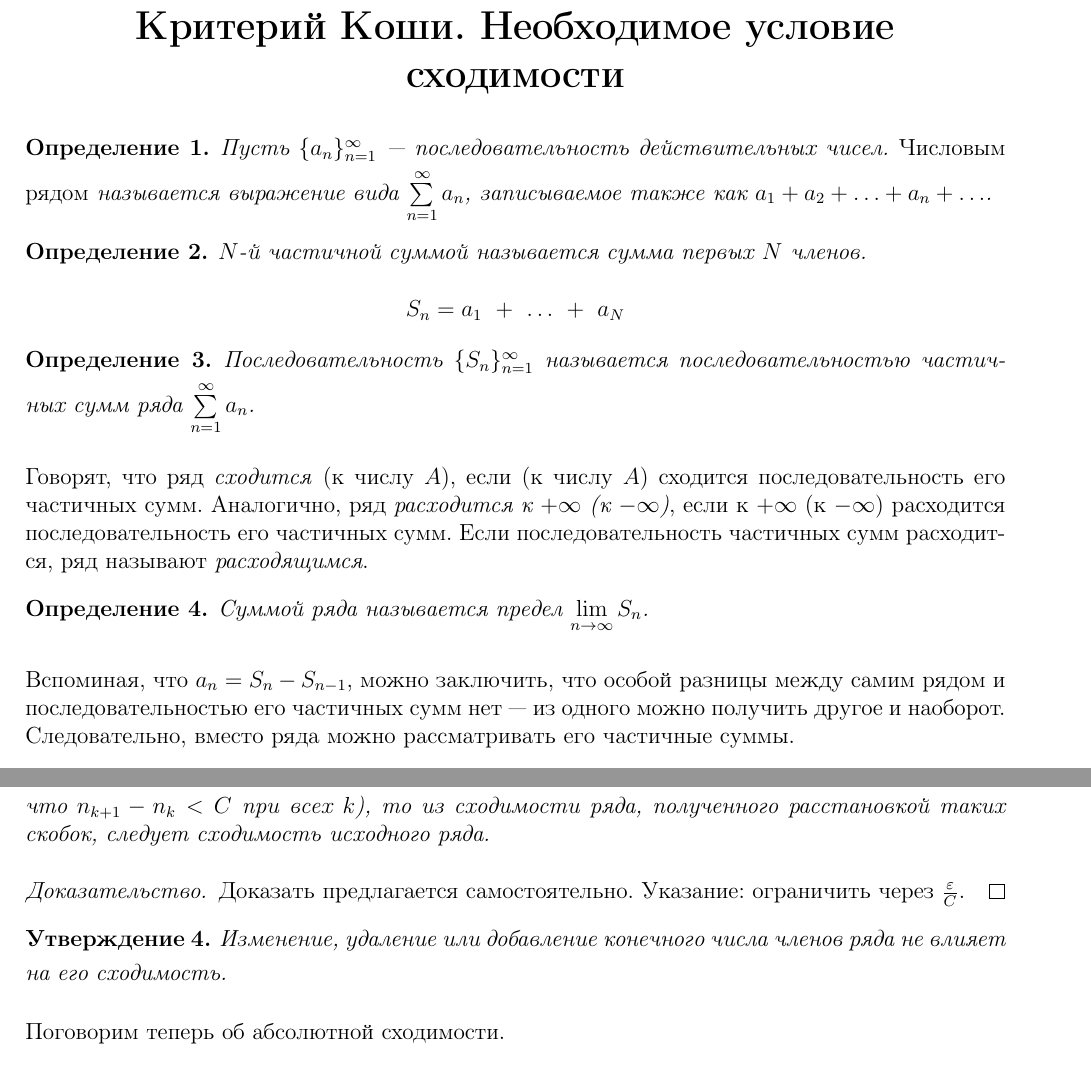
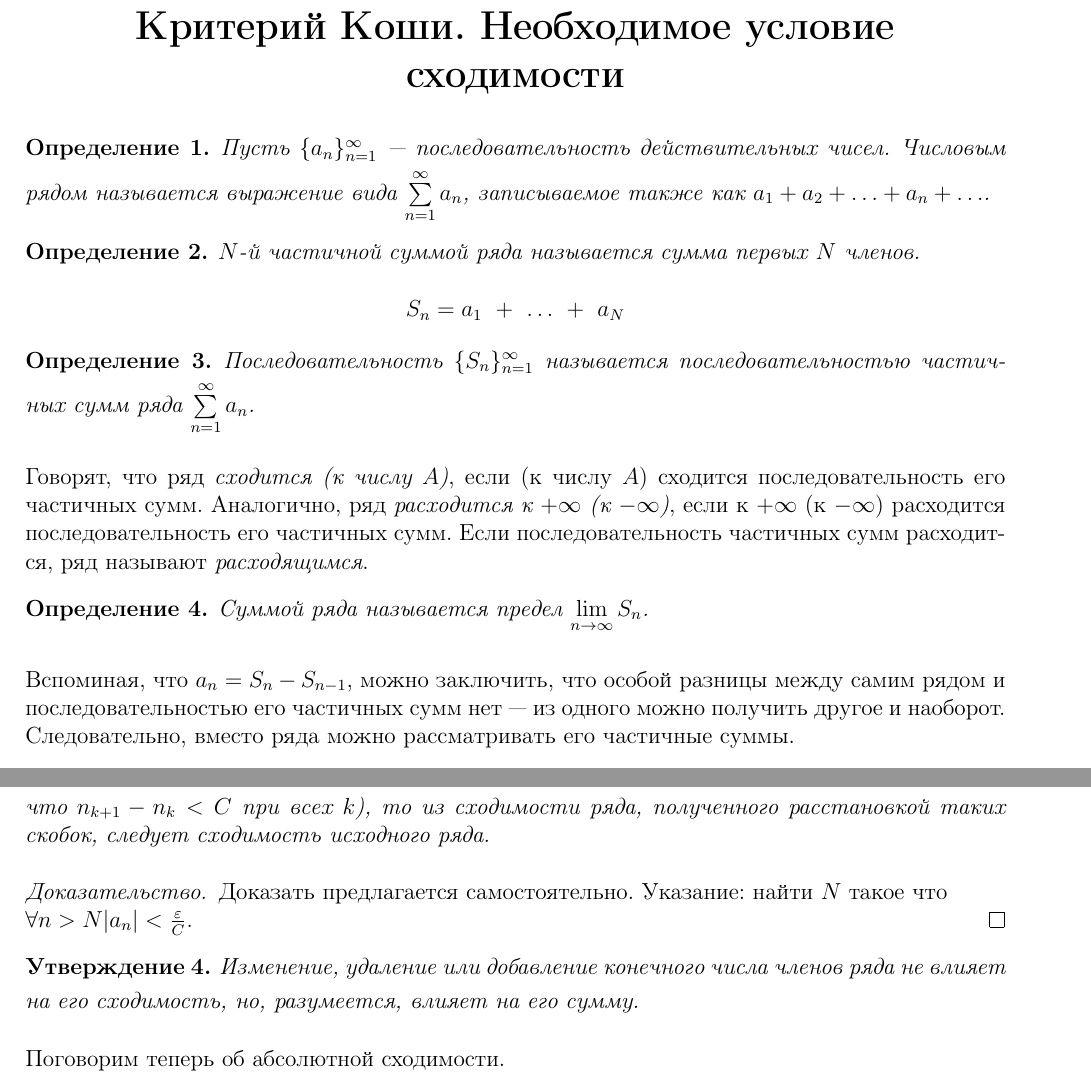
Before and after one commit to hse-ami/lectures, a LaTeX document (calculus-3/tex/calculus-3_01_[05.09.2016].tex): two parts of pages 1 and 3 of 3, joined at a grey line, cut so that both start at the same text. Compiled offline with pdfLaTeX.

Commit message:
calculus: typos

```diff
--- a/calculus-3/tex/calculus-3_01_[05.09.2016].tex
+++ b/calculus-3/tex/calculus-3_01_[05.09.2016].tex
@@ -5,11 +5,11 @@
 \pagestyle{fancy}
 \section{Лекция 01 от 05.09.2016 \\ Основные определения и свойства рядов. Критерий Коши. Необходимое условие сходимости}
 \begin{Def}
-	Пусть \(\{a_n\}^{\infty}_{n=1}\) --- последовательность действительных чисел. \emph{Числовым рядом} называется выражение вида \(\sum\limits_{n=1}^{\infty}a_n\), записываемое также как \(a_1 + a_2 + \ldots + a_n + \ldots \).
+	Пусть \(\{a_n\}^{\infty}_{n=1}\) --- последовательность действительных чисел. Числовым рядом называется выражение вида \(\sum\limits_{n=1}^{\infty}a_n\), записываемое также как \(a_1 + a_2 + \ldots + a_n + \ldots \).
 
 \end{Def}
 \begin{Def}
-	\(N\)-й частичной суммой называется сумма первых \(N\) членов.
+	\(N\)-й частичной суммой ряда называется сумма первых \(N\) членов.
 	$$S_n = a_1~+~\ldots~+~a_N$$
 \end{Def}
 
@@ -18,7 +18,7 @@
 	называется последовательностью частичных сумм ряда $\series{1}{\infty}a_n$.
 \end{Def}
 
-Говорят, что ряд \textit{сходится} (к числу $A$), если (к числу $A$) сходится последовательность его частичных сумм. Аналогично, ряд \textit{расходится к $+\infty$ (к $-\infty$)}, если к $+\infty$ (к $-\infty$) расходится последовательность его частичных сумм. Если последовательность частичных сумм расходится, ряд называют \textit{расходящимся}.
+Говорят, что ряд \textit{сходится (к числу $A$)}, если (к числу $A$) сходится последовательность его частичных сумм. Аналогично, ряд \textit{расходится к $+\infty$ (к $-\infty$)}, если к $+\infty$ (к $-\infty$) расходится последовательность его частичных сумм. Если последовательность частичных сумм расходится, ряд называют \textit{расходящимся}.
 
 \begin{Def}
 Суммой ряда называется предел $\lim\limits_{n \to \infty} S_n$.
@@ -107,10 +107,10 @@ $$
 	Если $a_n \to 0$ и длины скобок ограничены (т.е. существует такое $C~\in~\R$, что $n_{k+1} - n_{k} < C$ при всех $k$), то из сходимости ряда, полученного расстановкой таких скобок, следует сходимость исходного ряда.
 \end{Statement}
 \begin{proof}
-Доказать предлагается самостоятельно. Указание: ограничить через $\frac{\eps}{C}$.
+Доказать предлагается самостоятельно. Указание: найти $N$ такое что\\  $\forall n>N|a_n| < \frac{\eps}{C}$.
 \end{proof}
 \begin{Statement}
-	Изменение, удаление или добавление конечного числа членов ряда не влияет на его сходимость.
+	Изменение, удаление или добавление конечного числа членов ряда не влияет на его сходимость, но, разумеется, влияет на его сумму.
 \end{Statement}
 
 Поговорим теперь об абсолютной сходимости.
```
Also changed, not shown: calculus-3/tex/calculus-3_08_[31.10.2016].tex (+1 -1 lines), calculus-3/tex/calculus-3_10_[14.11.2016].tex (+1 -1 lines), calculus-3/tex/calculus-3_11_[21.11.2016].tex (+2 -2 lines), calculus-3/tex/calculus-3_12_[28.11.2016].tex (+2 -0 lines).
